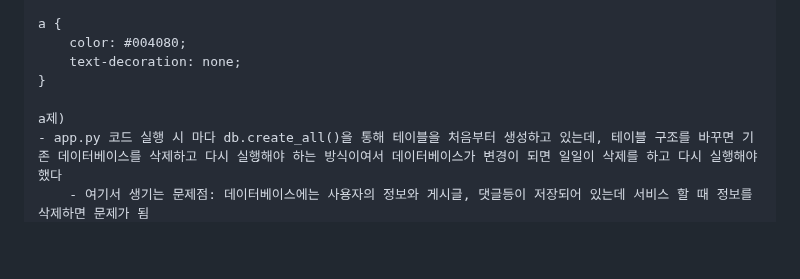
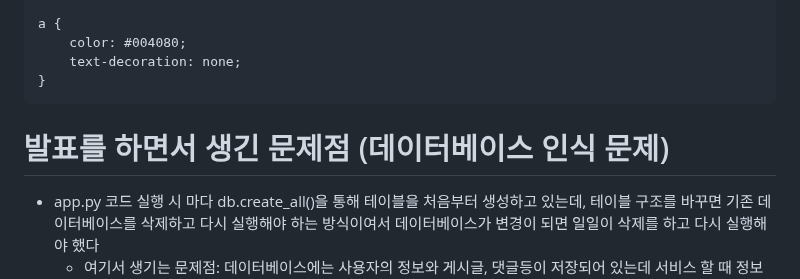
Before and after one commit to impactice/Web_Presentation, a Markdown page: README.md, the part around the change. Rendered like a GitHub page; blank space fills up the shorter version.

````diff
--- a/README.md
+++ b/README.md
@@ -4254,8 +4254,8 @@ a {
     color: #004080;
     text-decoration: none;
 }
-
-a제)
+```
+# 발표를 하면서 생긴 문제점 (데이터베이스 인식 문제)
 - app.py 코드 실행 시 마다 db.create_all()을 통해 테이블을 처음부터 생성하고 있는데, 테이블 구조를 바꾸면 기존 데이터베이스를 삭제하고 다시 실행해야 하는 방식이여서 데이터베이스가 변경이 되면 일일이 삭제를 하고 다시 실행해야 했다
     - 여기서 생기는 문제점: 데이터베이스에는 사용자의 정보와 게시글, 댓글등이 저장되어 있는데 서비스 할 때 정보를 삭제하면 문제가 됨
 
````
